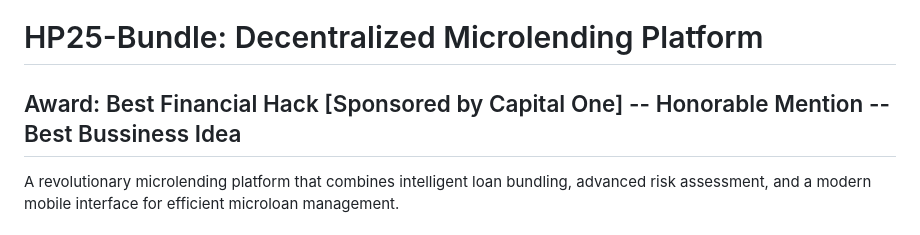
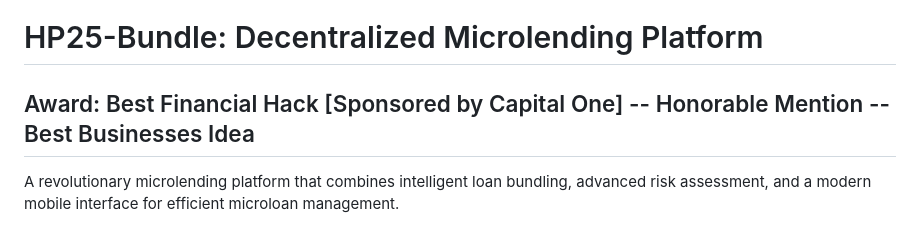
Before and after one commit to xhcarina/HackPrinceton25-Spring-Bundle, a Markdown page: README.md, the part around the change. Rendered like a GitHub page.

```diff
--- a/README.md
+++ b/README.md
@@ -1,7 +1,7 @@
 
 # Models are on the master branch. Most Frontend/Backend are on backup branch. Check: https://github.com/EricChang9/HP25-Bundle/tree/backup
 # HP25-Bundle: Decentralized Microlending Platform
-## Award: Best Financial Hack [Sponsored by Capital One] -- Honorable Mention -- Best Bussiness Idea
+## Award: Best Financial Hack [Sponsored by Capital One] -- Honorable Mention -- Best Businesses Idea
 
 A revolutionary microlending platform that combines intelligent loan bundling, advanced risk assessment, and a modern mobile interface for efficient microloan management.
 
```
